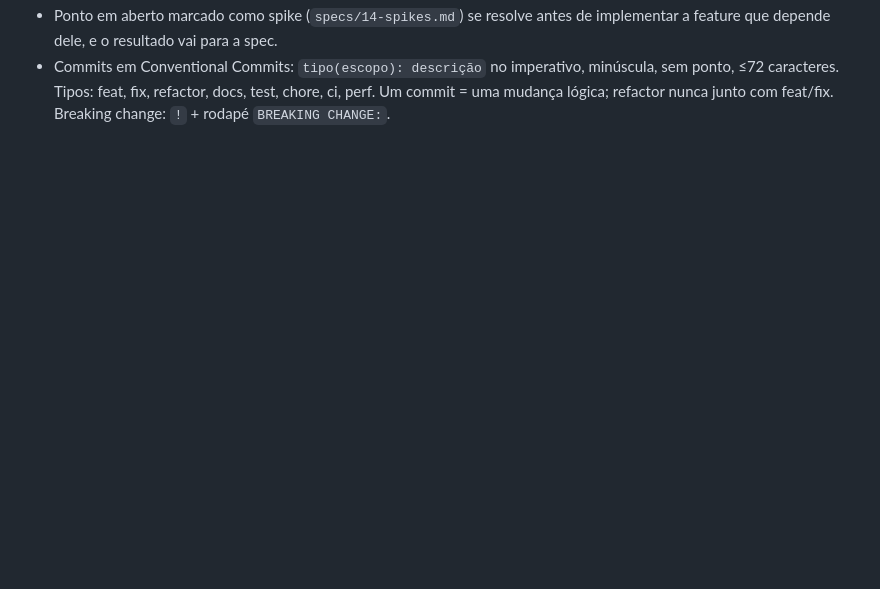
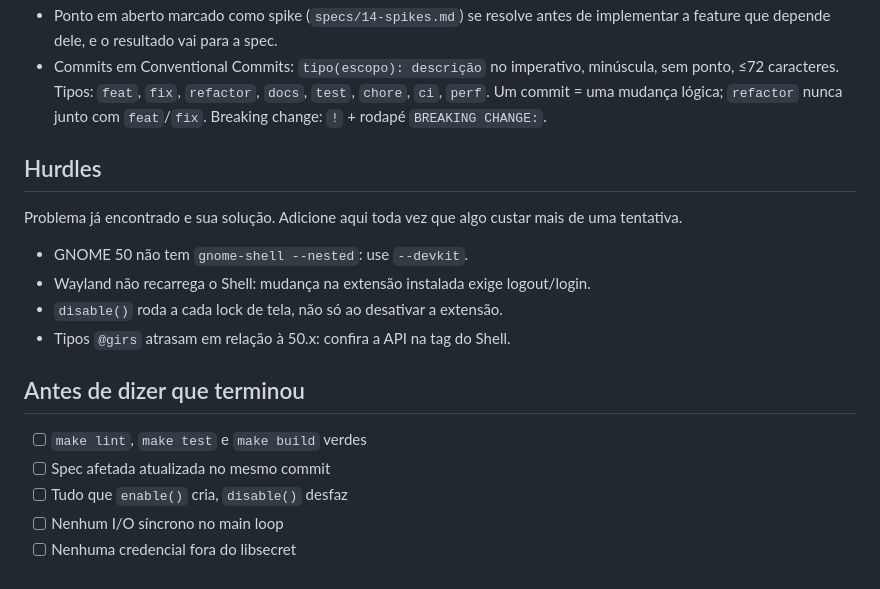
Before and after one commit to CaioNazario/island-desktop, a Markdown page: AGENTS.md, the part around one of its changes. Rendered like a GitHub page; blank space fills up the shorter version.

```diff
--- a/AGENTS.md
+++ b/AGENTS.md
@@ -73,2 +108,19 @@ Tudo que `enable()` cria, conecta, injeta ou agenda, `disable()` desfaz: atores
 - Ponto em aberto marcado como spike (`specs/14-spikes.md`) se resolve antes de implementar a feature que depende dele, e o resultado vai para a spec.
-- Commits em Conventional Commits: `tipo(escopo): descrição` no imperativo, minúscula, sem ponto, ≤72 caracteres. Tipos: feat, fix, refactor, docs, test, chore, ci, perf. Um commit = uma mudança lógica; refactor nunca junto com feat/fix. Breaking change: `!` + rodapé `BREAKING CHANGE:`.
+- Commits em Conventional Commits: `tipo(escopo): descrição` no imperativo, minúscula, sem ponto, ≤72 caracteres. Tipos: `feat`, `fix`, `refactor`, `docs`, `test`, `chore`, `ci`, `perf`. Um commit = uma mudança lógica; `refactor` nunca junto com `feat`/`fix`. Breaking change: `!` + rodapé `BREAKING CHANGE:`.
+
+## Hurdles
+
+Problema já encontrado e sua solução. Adicione aqui toda vez que algo custar mais de uma tentativa.
+
+- GNOME 50 não tem `gnome-shell --nested`: use `--devkit`.
+- Wayland não recarrega o Shell: mudança na extensão instalada exige logout/login.
+- `disable()` roda a cada lock de tela, não só ao desativar a extensão.
+- Tipos `@girs` atrasam em relação à 50.x: confira a API na tag do Shell.
+
+## Antes de dizer que terminou
+
+- [ ] `make lint`, `make test` e `make build` verdes
+- [ ] Spec afetada atualizada no mesmo commit
+- [ ] Tudo que `enable()` cria, `disable()` desfaz
+- [ ] Nenhum I/O síncrono no main loop
+- [ ] Nenhuma credencial fora do libsecret
```
Also changed, not shown: other parts of AGENTS.md (+65 -30 lines).
